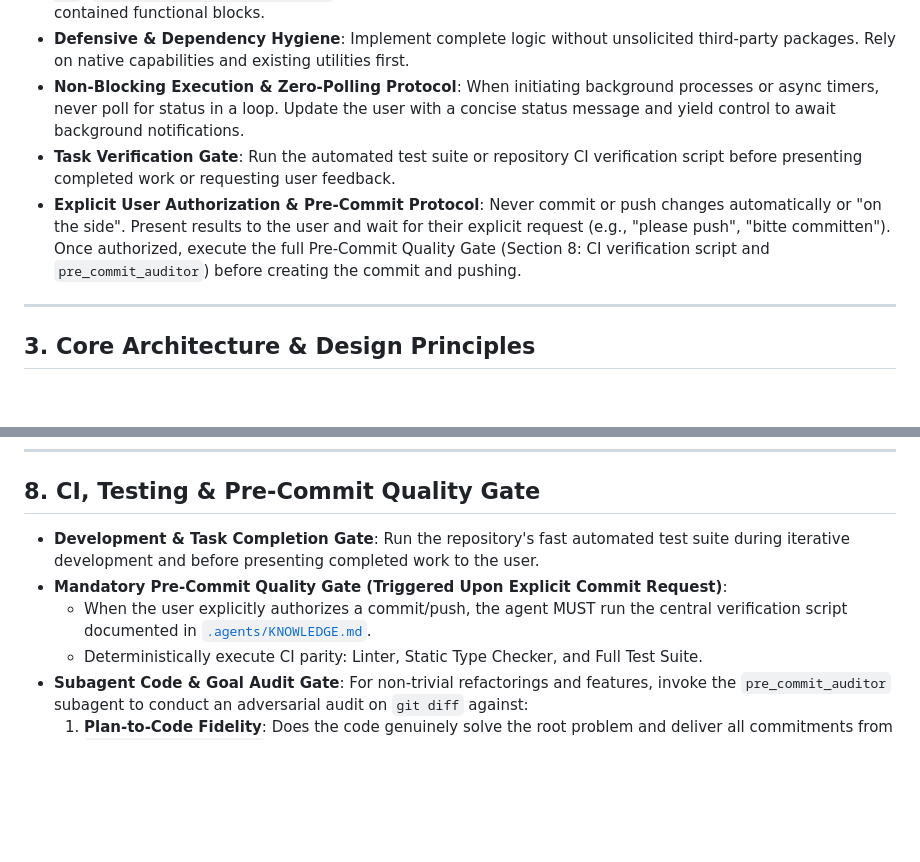
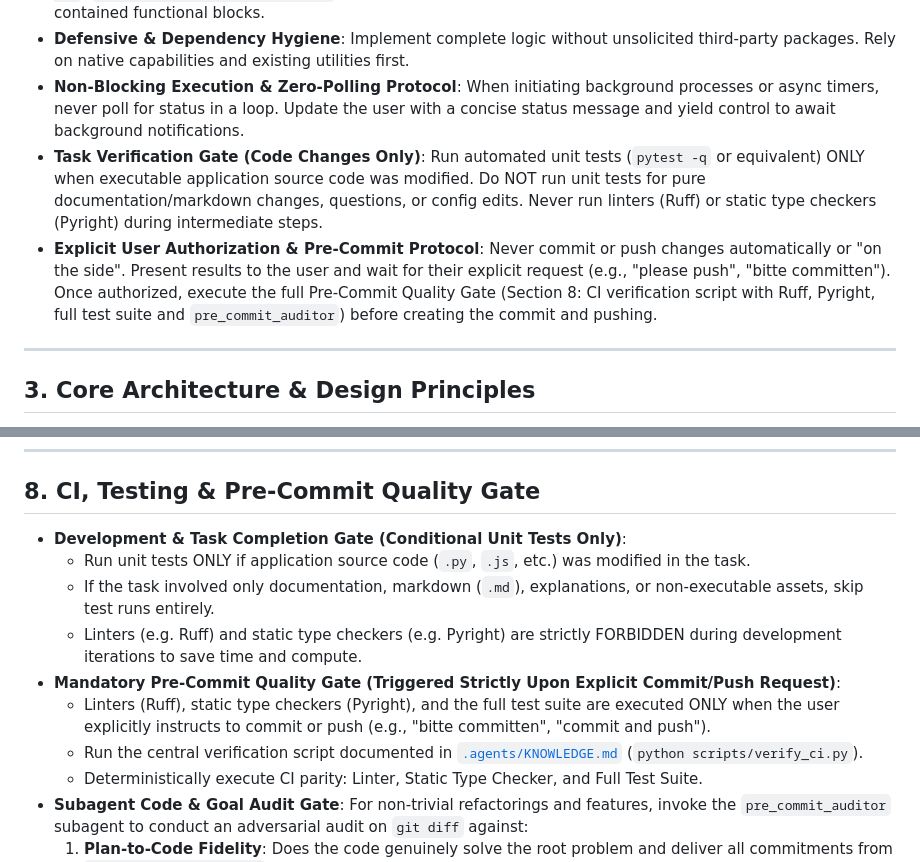
Before and after one commit to DanAzanza/OrdinFlow, a Markdown page: .agents/AGENTS.md, 2 parts joined by grey strips. GitHub-like rendering; blank space fills up the shorter version.

Commit message:
[Agents] Refine testing rules and relative paths
Restrict Ruff and Pyright to pre-commit quality gates, run unit tests only on code changes, and replace absolute URIs with relative links.

```diff
--- a/.agents/AGENTS.md
+++ b/.agents/AGENTS.md
@@ -23,8 +23,8 @@
 * **Zero Placeholders**: Never use placeholders, summaries, or truncation comments (e.g., `// ... existing code ...`, `/* remaining code unchanged */`). Always output fully complete, runnable code files or intact, self-contained functional blocks.
 * **Defensive & Dependency Hygiene**: Implement complete logic without unsolicited third-party packages. Rely on native capabilities and existing utilities first.
 * **Non-Blocking Execution & Zero-Polling Protocol**: When initiating background processes or async timers, never poll for status in a loop. Update the user with a concise status message and yield control to await background notifications.
-* **Task Verification Gate**: Run the automated test suite or repository CI verification script before presenting completed work or requesting user feedback.
-* **Explicit User Authorization & Pre-Commit Protocol**: Never commit or push changes automatically or "on the side". Present results to the user and wait for their explicit request (e.g., "please push", "bitte committen"). Once authorized, execute the full Pre-Commit Quality Gate (Section 8: CI verification script and `pre_commit_auditor`) before creating the commit and pushing.
+* **Task Verification Gate (Code Changes Only)**: Run automated unit tests (`pytest -q` or equivalent) ONLY when executable application source code was modified. Do NOT run unit tests for pure documentation/markdown changes, questions, or config edits. Never run linters (Ruff) or static type checkers (Pyright) during intermediate steps.
+* **Explicit User Authorization & Pre-Commit Protocol**: Never commit or push changes automatically or "on the side". Present results to the user and wait for their explicit request (e.g., "please push", "bitte committen"). Once authorized, execute the full Pre-Commit Quality Gate (Section 8: CI verification script with Ruff, Pyright, full test suite and `pre_commit_auditor`) before creating the commit and pushing.
 
 ---
 
@@ -96,9 +96,13 @@ When asked to write or suggest Git commit messages, strictly adhere to the follo
 ---
 
 ## 8. CI, Testing & Pre-Commit Quality Gate
-* **Development & Task Completion Gate**: Run the repository's fast automated test suite during iterative development and before presenting completed work to the user.
-* **Mandatory Pre-Commit Quality Gate (Triggered Upon Explicit Commit Request)**:
-  * When the user explicitly authorizes a commit/push, the agent MUST run the central verification script documented in [`.agents/KNOWLEDGE.md`](file:///g:/Meine%20Ablage/Projekte/OrdinFlow/.agents/KNOWLEDGE.md).
+* **Development & Task Completion Gate (Conditional Unit Tests Only)**:
+  * Run unit tests ONLY if application source code (`.py`, `.js`, etc.) was modified in the task.
+  * If the task involved only documentation, markdown (`.md`), explanations, or non-executable assets, skip test runs entirely.
+  * Linters (e.g. Ruff) and static type checkers (e.g. Pyright) are strictly FORBIDDEN during development iterations to save time and compute.
+* **Mandatory Pre-Commit Quality Gate (Triggered Strictly Upon Explicit Commit/Push Request)**:
+  * Linters (Ruff), static type checkers (Pyright), and the full test suite are executed ONLY when the user explicitly instructs to commit or push (e.g., "bitte committen", "commit and push").
+  * Run the central verification script documented in [`.agents/KNOWLEDGE.md`](.agents/KNOWLEDGE.md) (`python scripts/verify_ci.py`).
   * Deterministically execute CI parity: Linter, Static Type Checker, and Full Test Suite.
 * **Subagent Code & Goal Audit Gate**: For non-trivial refactorings and features, invoke the `pre_commit_auditor` subagent to conduct an adversarial audit on `git diff` against:
   1. **Plan-to-Code Fidelity**: Does the code genuinely solve the root problem and deliver all commitments from `implementation_plan.md`, or were corners cut and edge cases dropped?
```
Also changed, not shown: other parts of .agents/AGENTS.md (+1 -1 lines), .agents/KNOWLEDGE.md (+30 -21 lines).
